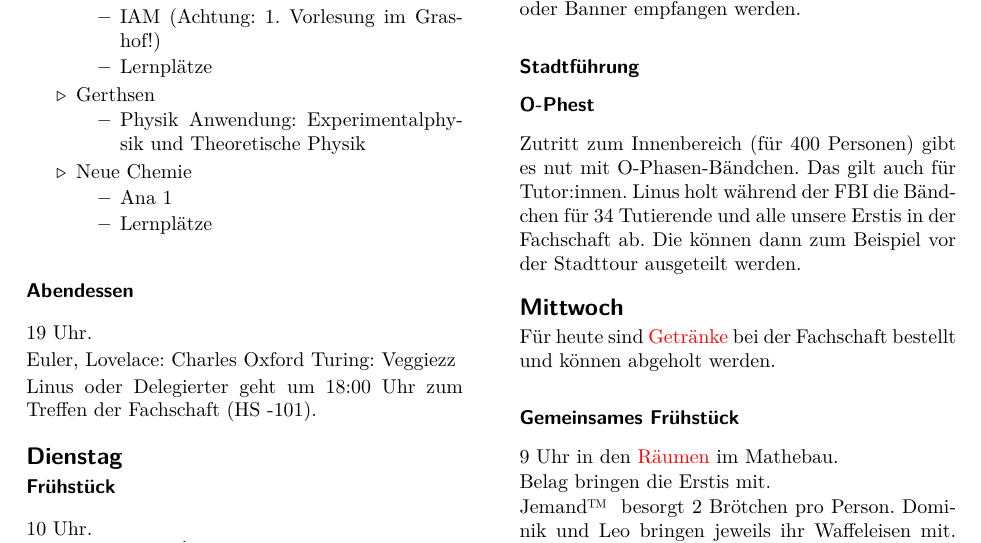
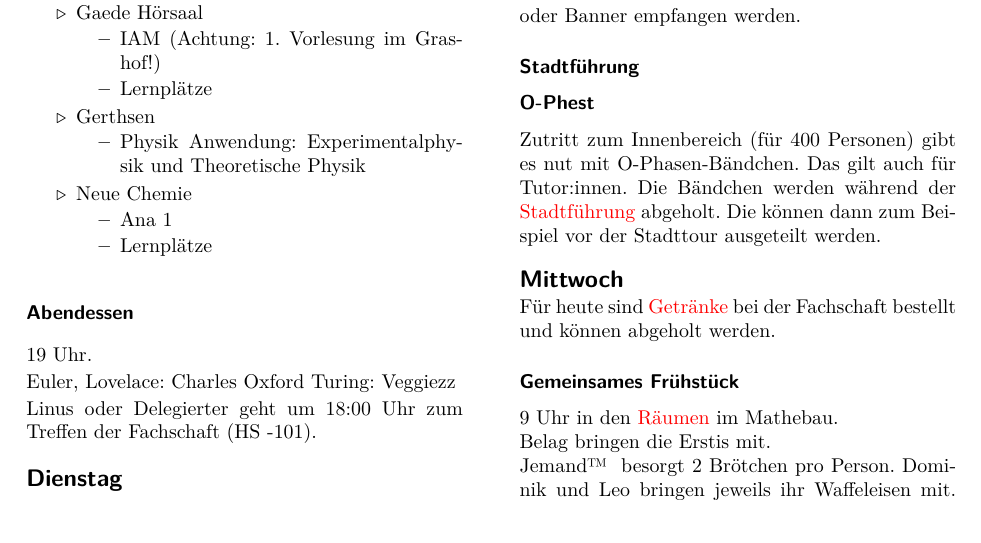
Before and after one commit to studierlangsam/tutoreninfo, a LaTeX document (2022/2022.tex): part of page 4 of 6, cut so that both start at the same text. Compiled offline with pdfLaTeX.

Commit message:
Bändchen

```diff
--- a/2022/2022.tex
+++ b/2022/2022.tex
@@ -402,16 +402,16 @@ Die Kleingruppen bringen iher Erstis getrennt zu den FBIs.
 Treffpunkt für alle, die direkt zur FBI kommen, ist vor dem Audimax.
 Diese Erstis könnten auch noch einmal mit einem Schild oder Banner empfangen werden.
 
-\subsubsection{Stadtführung}
+\subsubsection{Stadtführung}\label{stadt}
 
 % TODO - Cián
+% Bändchen!
 
 \subsubsection{O-Phest}
 
 Zutritt zum Innenbereich (für 400 Personen) gibt es nut mit O-Phasen-Bändchen.
 Das gilt auch für Tutor:innen.
-% TODO so möglich? - warten auf Mail von Fachschaft
-Linus holt während der FBI die Bändchen für 34 Tutierende und alle unsere Erstis in der Fachschaft ab.
+Die Bändchen werden während der \hyperref[stadt]{Stadtführung} abgeholt.
 Die können dann zum Beispiel vor der Stadttour ausgeteilt werden.
 
 \subsection{Mittwoch}
```
